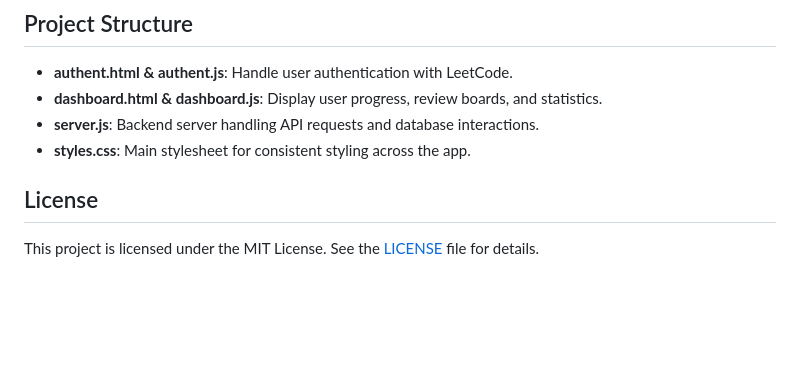
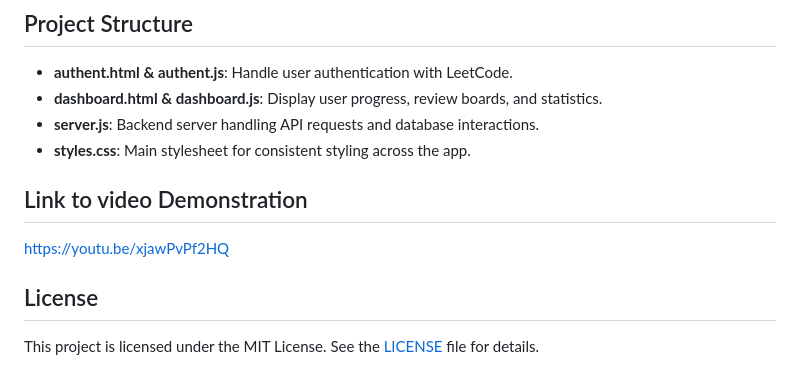
Before and after one commit to biga-codes/Mini-Leet, a Markdown page: README.md, the part around the change. GitHub-like rendering; blank space fills up the shorter version.

```diff
--- a/README.md
+++ b/README.md
@@ -79,6 +79,8 @@ The extension also features Google Sign-In integration, allowing users to log in
 - **server.js**: Backend server handling API requests and database interactions.
 - **styles.css**: Main stylesheet for consistent styling across the app.
 
+## Link to video Demonstration
+https://youtu.be/xjawPvPf2HQ
 
 ## License
 
```
